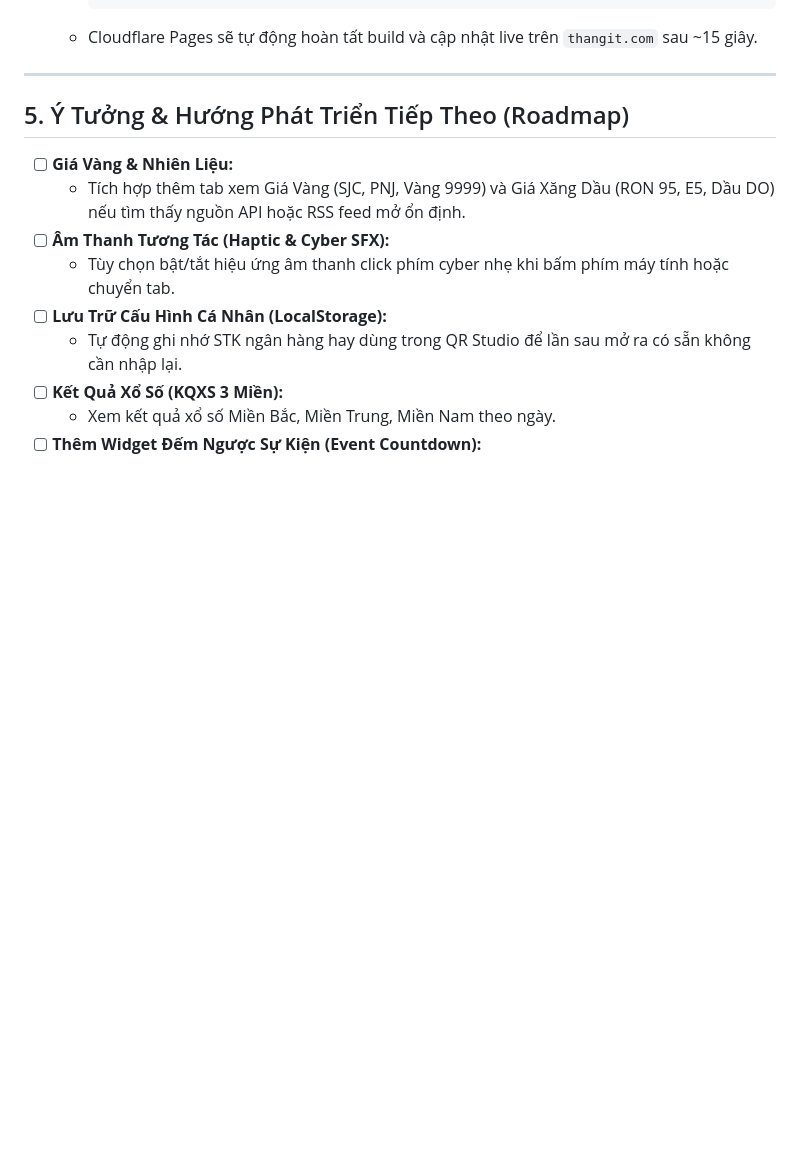
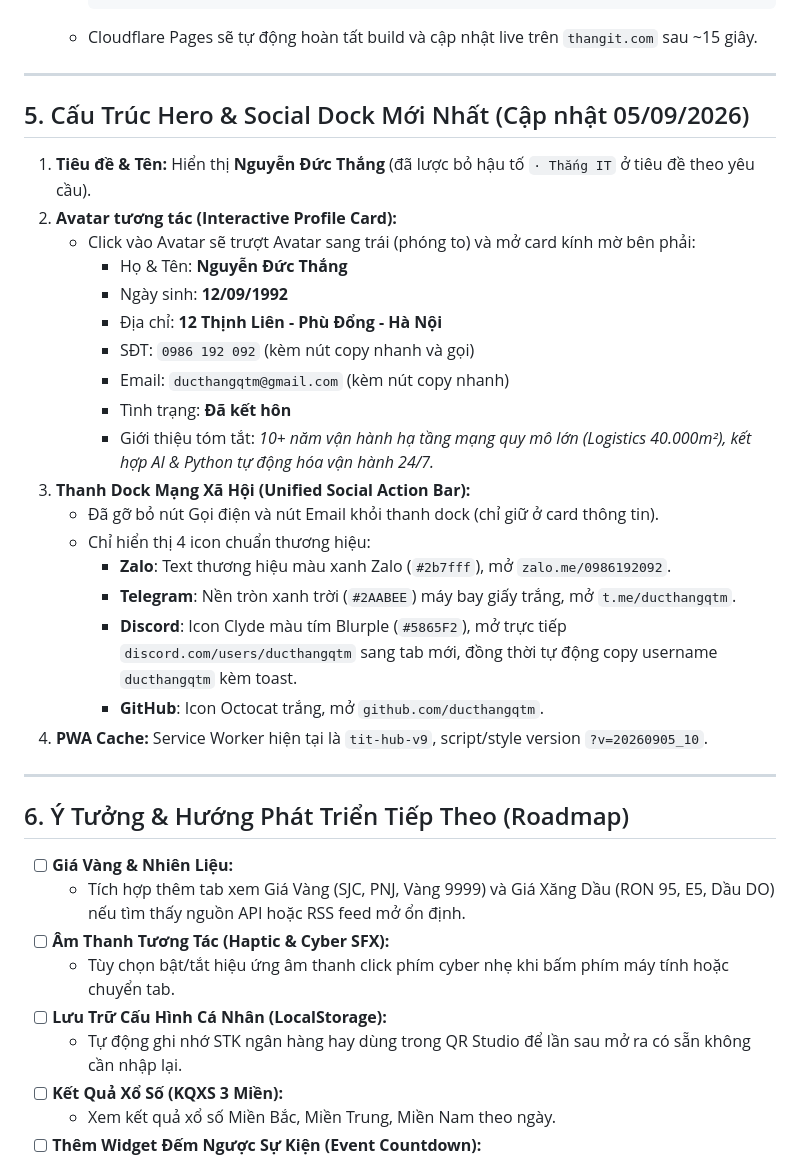
Before and after one commit to ducthangqtm/thangit.com, a Markdown page: MEMORY.md, the part around the change. GitHub-like rendering; blank space fills up the shorter version.

Commit message:
docs: update memory with latest hero profile card and social dock spec

```diff
--- a/MEMORY.md
+++ b/MEMORY.md
@@ -113,7 +113,29 @@ thangit.com/
 
 ---
 
-## 5. Ý Tưởng & Hướng Phát Triển Tiếp Theo (Roadmap)
+## 5. Cấu Trúc Hero & Social Dock Mới Nhất (Cập nhật 05/09/2026)
+1. **Tiêu đề & Tên:** Hiển thị **Nguyễn Đức Thắng** (đã lược bỏ hậu tố `· Thắng IT` ở tiêu đề theo yêu cầu).
+2. **Avatar tương tác (Interactive Profile Card):**
+   - Click vào Avatar sẽ trượt Avatar sang trái (phóng to) và mở card kính mờ bên phải:
+     - Họ & Tên: **Nguyễn Đức Thắng**
+     - Ngày sinh: **12/09/1992**
+     - Địa chỉ: **12 Thịnh Liên - Phù Đổng - Hà Nội**
+     - SĐT: `0986 192 092` (kèm nút copy nhanh và gọi)
+     - Email: `ducthangqtm@gmail.com` (kèm nút copy nhanh)
+     - Tình trạng: **Đã kết hôn**
+     - Giới thiệu tóm tắt: *10+ năm vận hành hạ tầng mạng quy mô lớn (Logistics 40.000m²), kết hợp AI & Python tự động hóa vận hành 24/7.*
+3. **Thanh Dock Mạng Xã Hội (Unified Social Action Bar):**
+   - Đã gỡ bỏ nút Gọi điện và nút Email khỏi thanh dock (chỉ giữ ở card thông tin).
+   - Chỉ hiển thị 4 icon chuẩn thương hiệu:
+     - **Zalo**: Text thương hiệu màu xanh Zalo (`#2b7fff`), mở `zalo.me/0986192092`.
+     - **Telegram**: Nền tròn xanh trời (`#2AABEE`) máy bay giấy trắng, mở `t.me/ducthangqtm`.
+     - **Discord**: Icon Clyde màu tím Blurple (`#5865F2`), mở trực tiếp `discord.com/users/ducthangqtm` sang tab mới, đồng thời tự động copy username `ducthangqtm` kèm toast.
+     - **GitHub**: Icon Octocat trắng, mở `github.com/ducthangqtm`.
+4. **PWA Cache:** Service Worker hiện tại là `tit-hub-v9`, script/style version `?v=20260905_10`.
+
+---
+
+## 6. Ý Tưởng & Hướng Phát Triển Tiếp Theo (Roadmap)
 - [ ] **Giá Vàng & Nhiên Liệu:**
   - Tích hợp thêm tab xem Giá Vàng (SJC, PNJ, Vàng 9999) và Giá Xăng Dầu (RON 95, E5, Dầu DO) nếu tìm thấy nguồn API hoặc RSS feed mở ổn định.
 - [ ] **Âm Thanh Tương Tác (Haptic & Cyber SFX):**
```
